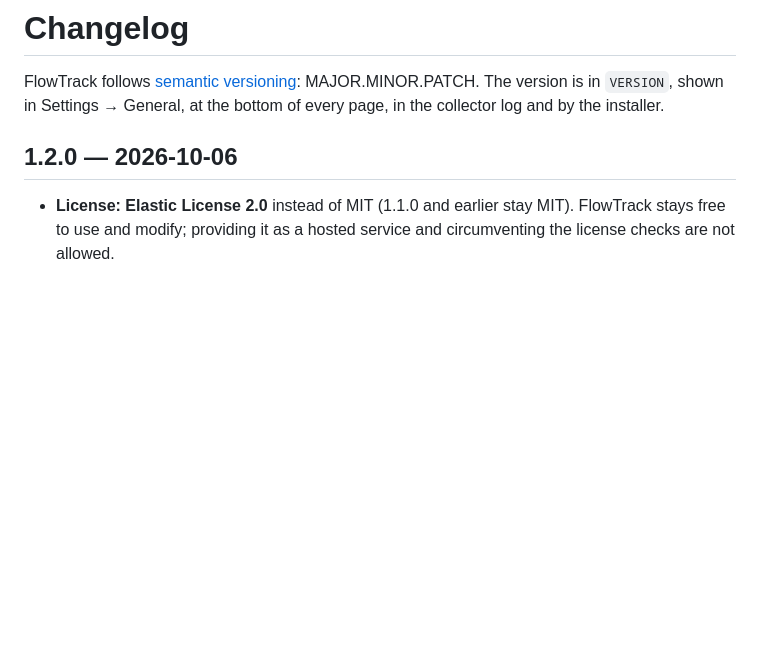
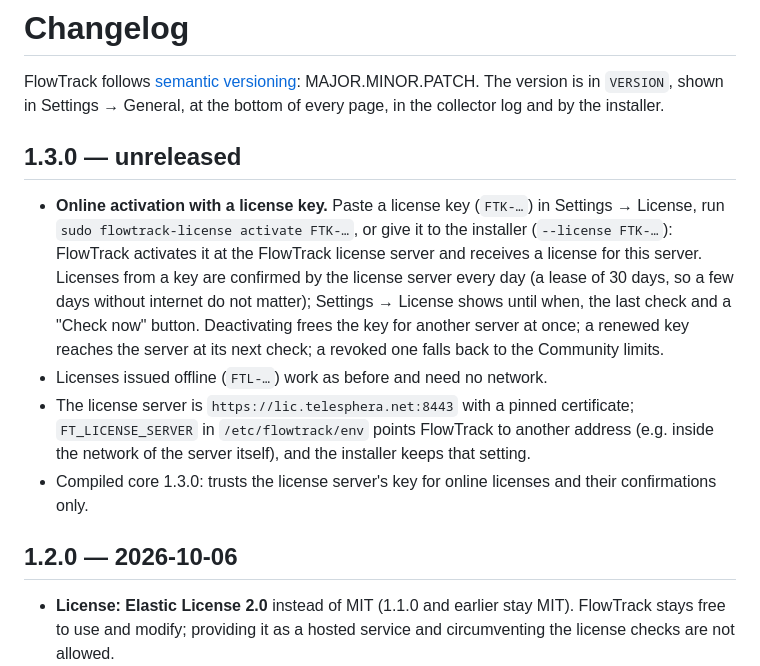
Before and after one commit to henzelis/flowtrack, a Markdown page: CHANGELOG.md, the part around the change. Drawn GitHub-style; blank space fills up the shorter version.

Commit message:
Changelog for 1.3.0
Co-Authored-By: Claude Opus 5.5 <noreply@anthropic.com>

```diff
--- a/CHANGELOG.md
+++ b/CHANGELOG.md
@@ -2,6 +2,20 @@
 
 FlowTrack follows [semantic versioning](https://semver.org): MAJOR.MINOR.PATCH. The version is in `VERSION`, shown
 in Settings → General, at the bottom of every page, in the collector log and by the installer.
+
+## 1.3.0 — unreleased
+
+- **Online activation with a license key.** Paste a license key (`FTK-…`) in Settings → License, run
+  `sudo flowtrack-license activate FTK-…`, or give it to the installer (`--license FTK-…`): FlowTrack activates it
+  at the FlowTrack license server and receives a license for this server. Licenses from a key are confirmed by the
+  license server every day (a lease of 30 days, so a few days without internet do not matter); Settings → License
+  shows until when, the last check and a "Check now" button. Deactivating frees the key for another server at
+  once; a renewed key reaches the server at its next check; a revoked one falls back to the Community limits.
+- Licenses issued offline (`FTL-…`) work as before and need no network.
+- The license server is `https://lic.telesphera.net:8443` with a pinned certificate; `FT_LICENSE_SERVER` in
+  `/etc/flowtrack/env` points FlowTrack to another address (e.g. inside the network of the server itself), and
+  the installer keeps that setting.
+- Compiled core 1.3.0: trusts the license server's key for online licenses and their confirmations only.
 
 ## 1.2.0 — 2026-10-06
 
```
